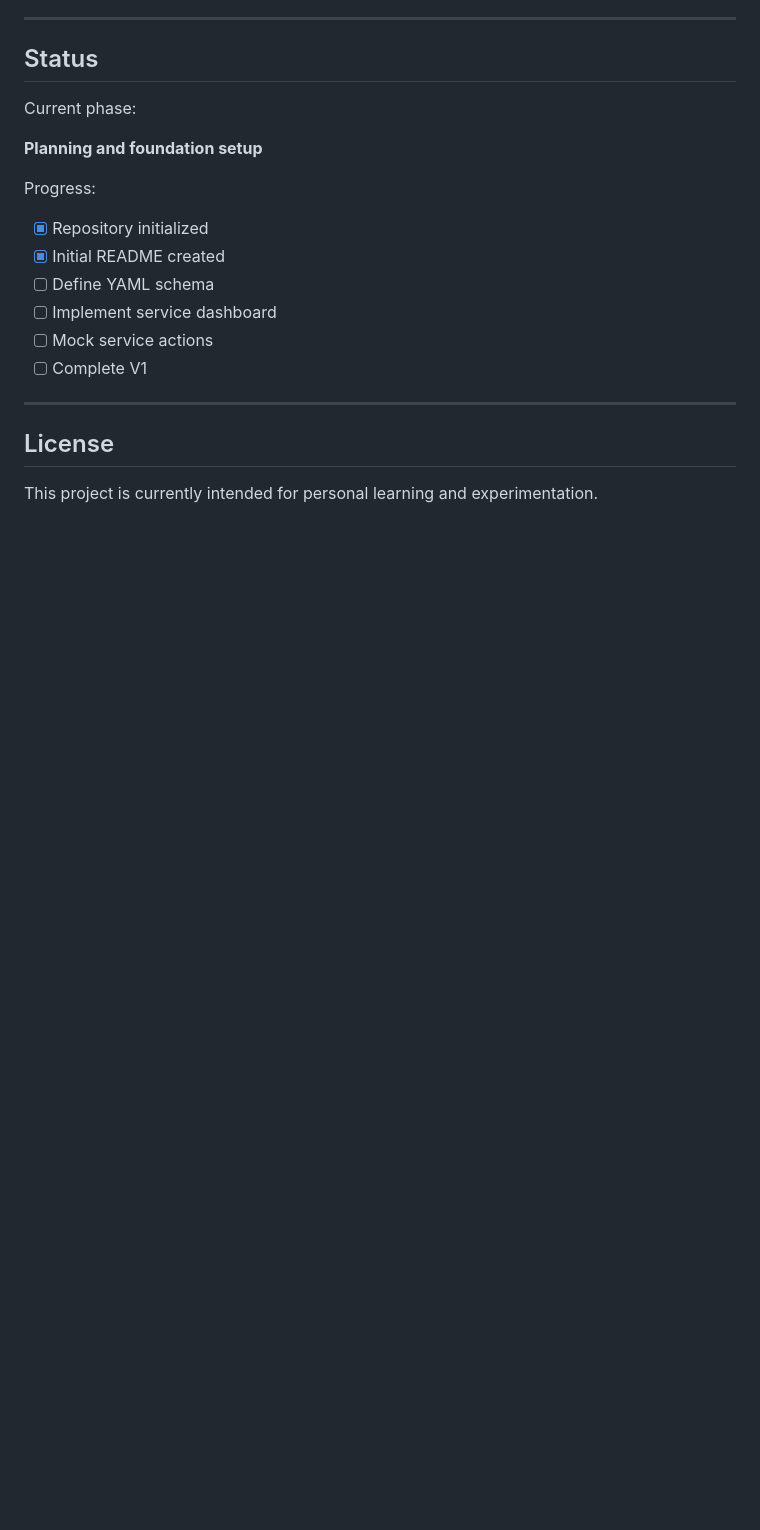
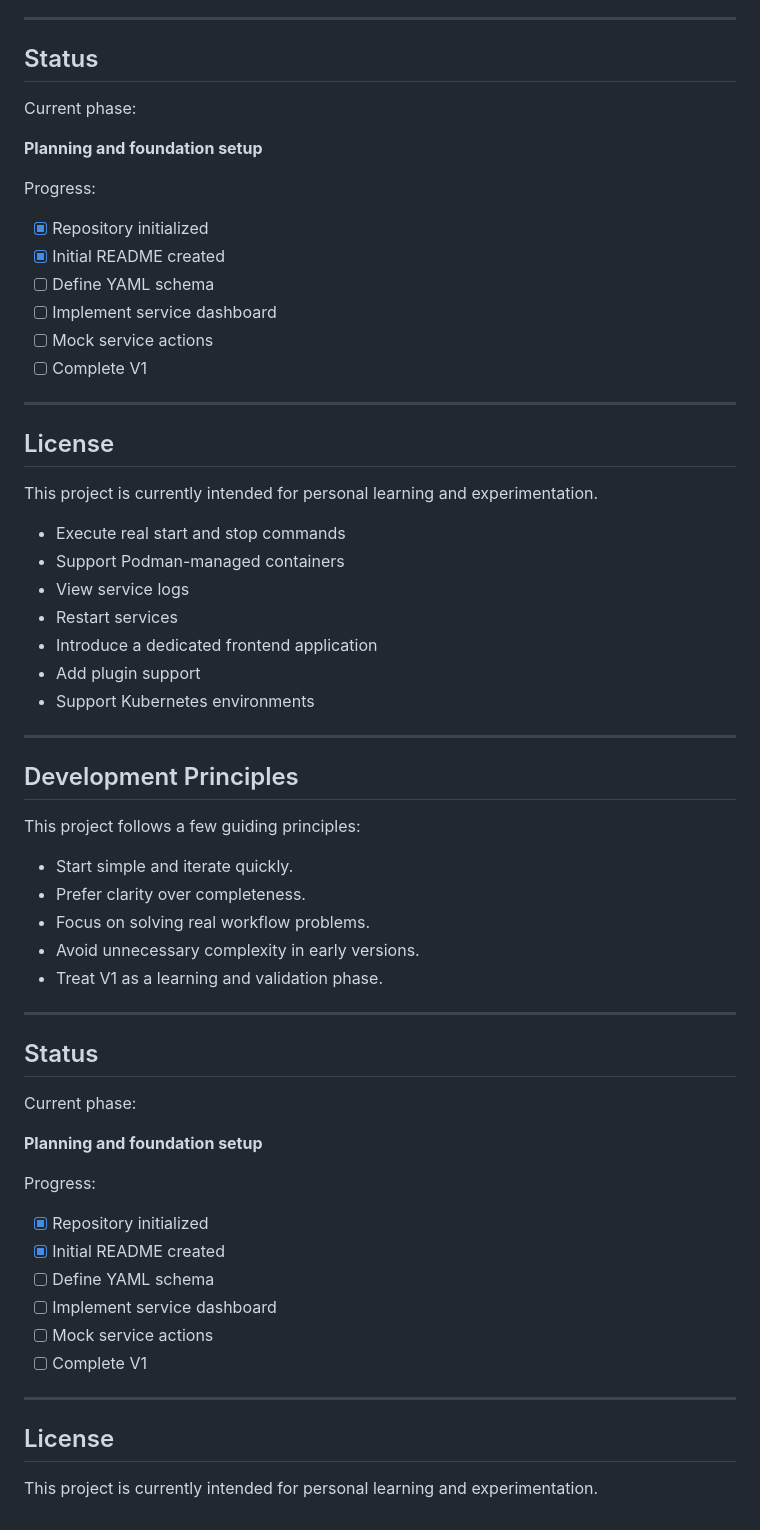
Before and after one commit to mark-dudu/mini-platform, a Markdown page: README.md, the part around one of its changes. GitHub-like rendering; blank space fills up the shorter version.

Commit message:
docs: update README.md

```diff
--- a/README.md
+++ b/README.md
@@ -155,3 +183,46 @@ Progress:
 ## License
 
 This project is currently intended for personal learning and experimentation.
+
+* Execute real start and stop commands
+* Support Podman-managed containers
+* View service logs
+* Restart services
+* Introduce a dedicated frontend application
+* Add plugin support
+* Support Kubernetes environments
+
+---
+
+## Development Principles
+
+This project follows a few guiding principles:
+
+* Start simple and iterate quickly.
+* Prefer clarity over completeness.
+* Focus on solving real workflow problems.
+* Avoid unnecessary complexity in early versions.
+* Treat V1 as a learning and validation phase.
+
+---
+
+## Status
+
+Current phase:
+
+**Planning and foundation setup**
+
+Progress:
+
+* [x] Repository initialized
+* [x] Initial README created
+* [ ] Define YAML schema
+* [ ] Implement service dashboard
+* [ ] Mock service actions
+* [ ] Complete V1
+
+---
+
+## License
+
+This project is currently intended for personal learning and experimentation.
```
Also changed, not shown: other parts of README.md (+38 -10 lines).
